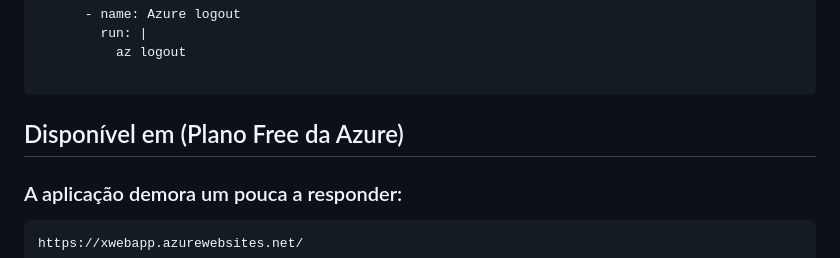
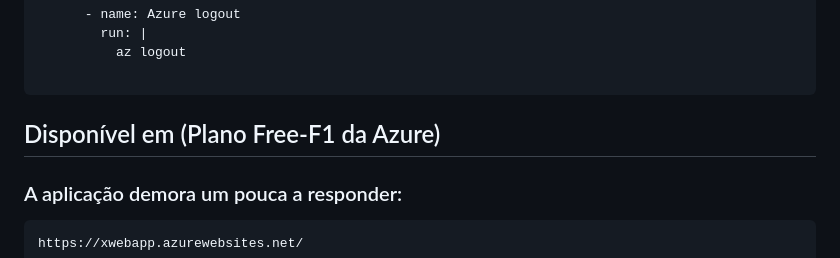
Before and after one commit to jamylguimaraes/Python-flash-app-Docker, a Markdown page: README.md, the part around the change. GitHub-like rendering.

````diff
--- a/README.md
+++ b/README.md
@@ -94,7 +94,7 @@ jobs:
 
 ```
 
-## Disponível em (Plano Free da Azure)
+## Disponível em (Plano Free-F1 da Azure)
 ### A aplicação demora um pouca a responder:
 
 ```python
````
